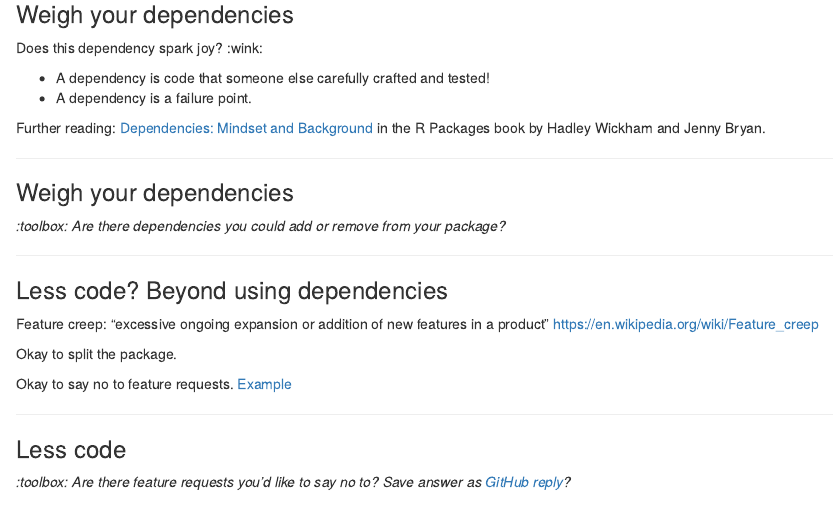
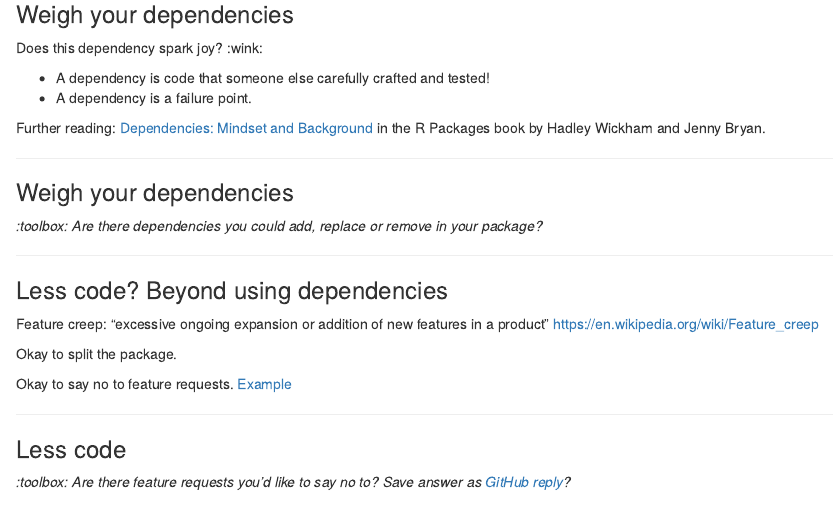
Before and after one commit to ropensci-training/2023-pkg-dev-rocket, an R Markdown document (content/taste-abilities/slides/index.en.Rmd): the page in a window 1100 px wide, from 2790 px down. Rendered offline with R 4.5, knitr and Pandoc, with nearby package versions; drawn as R Markdown's standard HTML page in place of the format the file asks for; some code elsewhere in the file could not run offline.

Commit message:
rephrase

```diff
--- a/content/taste-abilities/slides/index.en.Rmd
+++ b/content/taste-abilities/slides/index.en.Rmd
@@ -204,7 +204,7 @@ Further reading: [Dependencies: Mindset and Background](https://r-pkgs.org/depen
 
 ### Weigh your dependencies
 
-_:toolbox: Are there dependencies you could add or remove from your package?_
+_:toolbox: Are there dependencies you could add, replace or remove in your package?_
 
 ---
 
```
Also changed, not shown: content/taste-abilities/slides/index.en.md.
